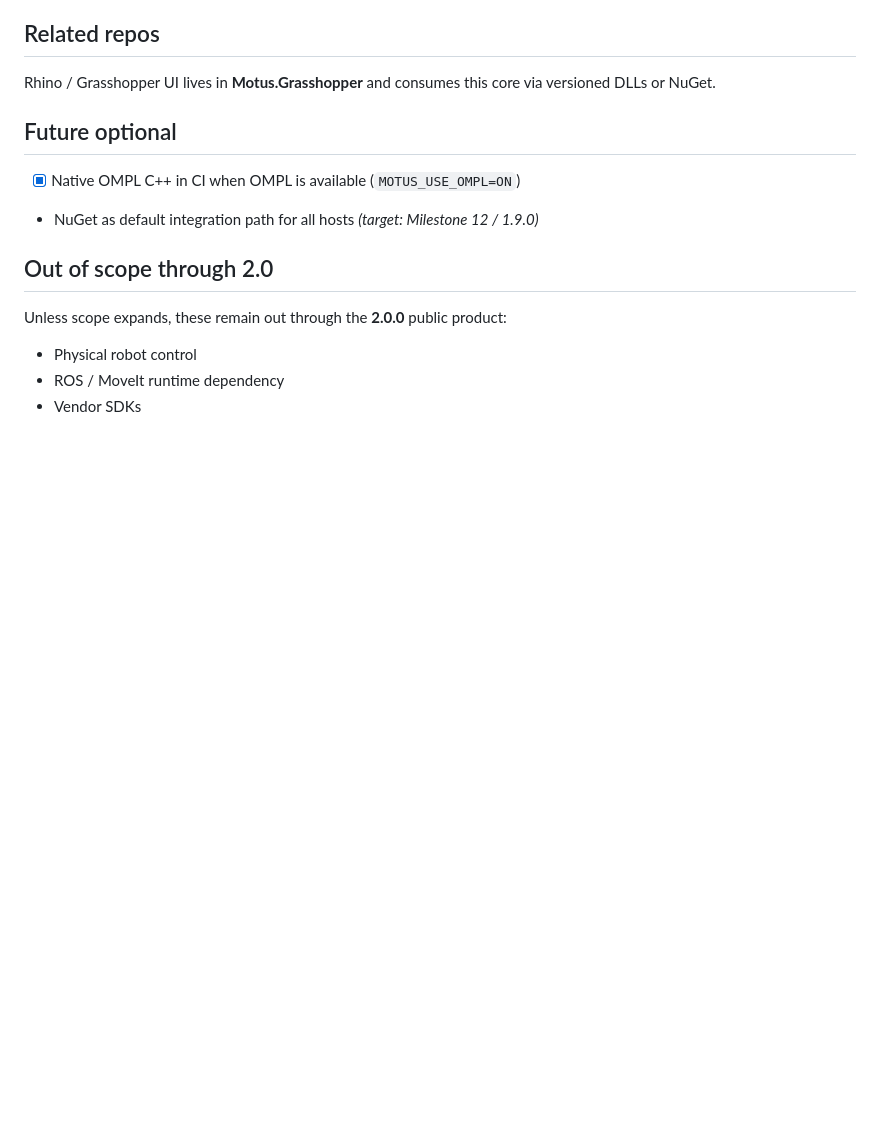
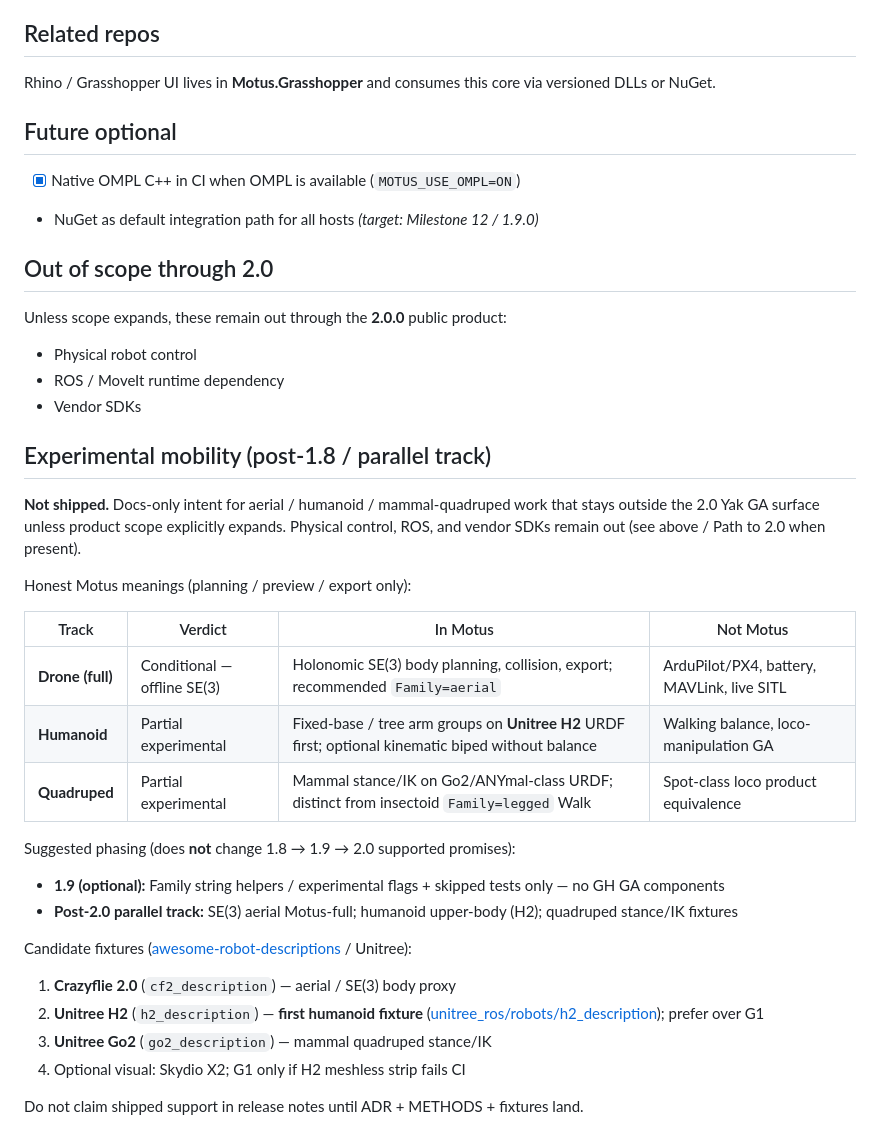
Before and after one commit to lasaths/Motus.NET, a Markdown page: docs/roadmap.md, the part around the change. Rendered like a GitHub page; blank space fills up the shorter version.

Commit message:
docs: experimental mobility (post-1.8 parallel track) (#13)
* docs: experimental mobility parallel track on roadmap

Document conditional drone (offline SE(3)), partial humanoid, and
partial quadruped intent without claiming shipped support or changing
the 2.0 Yak GA / no-control promises.

Co-authored-by: lasaths <lasaths@users.noreply.github.com>

* docs: prefer Unitree H2 as first humanoid fixture

Experimental mobility roadmap: name H2 (h2_description) ahead of G1;
list Crazyflie / H2 / Go2 as primary candidates.

Co-authored-by: lasaths <lasaths@users.noreply.github.com>

---------

Co-authored-by: Cursor Agent <cursoragent@cursor.com>
Co-authored-by: lasaths <lasaths@users.noreply.github.com>

```diff
--- a/docs/roadmap.md
+++ b/docs/roadmap.md
@@ -135,3 +135,29 @@ Unless scope expands, these remain out through the **2.0.0** public product:
 - Physical robot control
 - ROS / MoveIt runtime dependency
 - Vendor SDKs
+
+## Experimental mobility (post-1.8 / parallel track)
+
+**Not shipped.** Docs-only intent for aerial / humanoid / mammal-quadruped work that stays outside the 2.0 Yak GA surface unless product scope explicitly expands. Physical control, ROS, and vendor SDKs remain out (see above / Path to 2.0 when present).
+
+Honest Motus meanings (planning / preview / export only):
+
+| Track | Verdict | In Motus | Not Motus |
+|-------|---------|----------|-----------|
+| **Drone (full)** | Conditional — offline SE(3) | Holonomic SE(3) body planning, collision, export; recommended `Family=aerial` | ArduPilot/PX4, battery, MAVLink, live SITL |
+| **Humanoid** | Partial experimental | Fixed-base / tree arm groups on **Unitree H2** URDF first; optional kinematic biped without balance | Walking balance, loco-manipulation GA |
+| **Quadruped** | Partial experimental | Mammal stance/IK on Go2/ANYmal-class URDF; distinct from insectoid `Family=legged` Walk | Spot-class loco product equivalence |
+
+Suggested phasing (does **not** change 1.8 → 1.9 → 2.0 supported promises):
+
+- **1.9 (optional):** Family string helpers / experimental flags + skipped tests only — no GH GA components
+- **Post-2.0 parallel track:** SE(3) aerial Motus-full; humanoid upper-body (H2); quadruped stance/IK fixtures
+
+Candidate fixtures ([awesome-robot-descriptions](https://github.com/robot-descriptions/awesome-robot-descriptions) / Unitree):
+
+1. **Crazyflie 2.0** (`cf2_description`) — aerial / SE(3) body proxy
+2. **Unitree H2** (`h2_description`) — **first humanoid fixture** ([unitree_ros/robots/h2_description](https://github.com/unitreerobotics/unitree_ros/tree/master/robots/h2_description)); prefer over G1
+3. **Unitree Go2** (`go2_description`) — mammal quadruped stance/IK
+4. Optional visual: Skydio X2; G1 only if H2 meshless strip fails CI
+
+Do not claim shipped support in release notes until ADR + METHODS + fixtures land.
```
